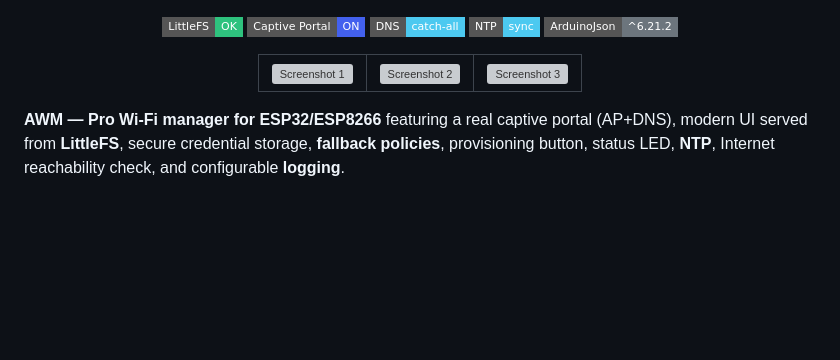
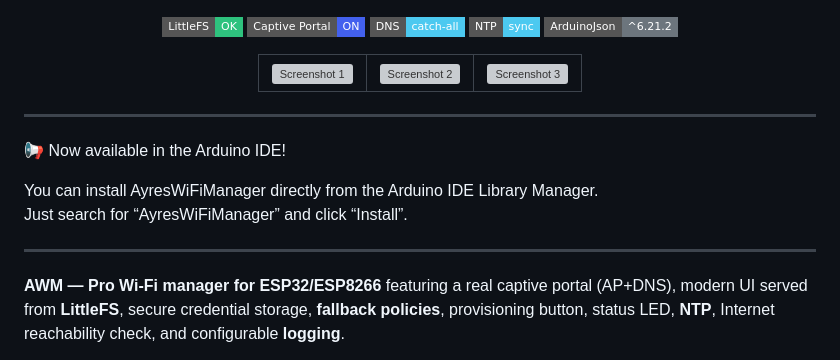
Before and after one commit to ayresnet/AyresWiFiManager, a Markdown page: README.md, the part around the change. Rendered like a GitHub page; badges without logos; blank space fills up the shorter version; grey boxes are pictures that could not be loaded.

```diff
--- a/README.md
+++ b/README.md
@@ -42,7 +42,14 @@
   </table>
 </div>
 
+---
 
+📢 Now available in the Arduino IDE!
+
+You can install AyresWiFiManager directly from the Arduino IDE Library Manager.
+Just search for “AyresWiFiManager” and click “Install”.
+
+---
 **AWM — Pro Wi‑Fi manager for ESP32/ESP8266** featuring a real captive portal (AP+DNS), modern UI served from **LittleFS**, secure credential storage, **fallback policies**, provisioning button, status LED, **NTP**, Internet reachability check, and configurable **logging**.
 
 > Project: https://github.com/AyresNet/AyresWiFiManager
```
